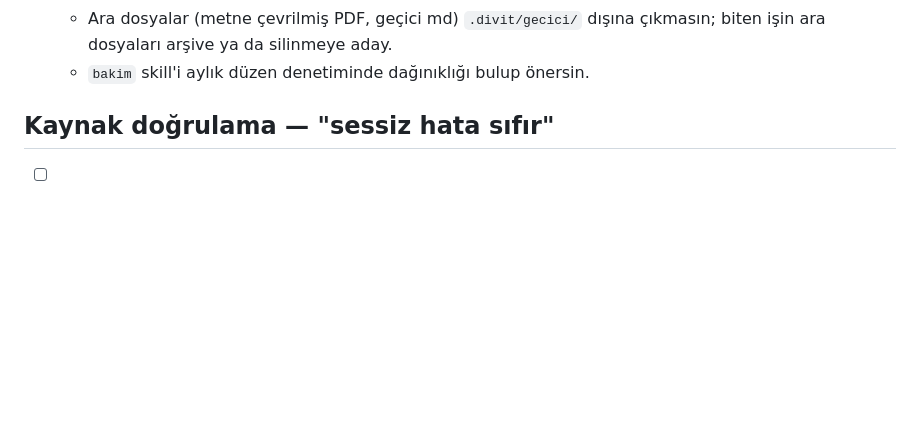
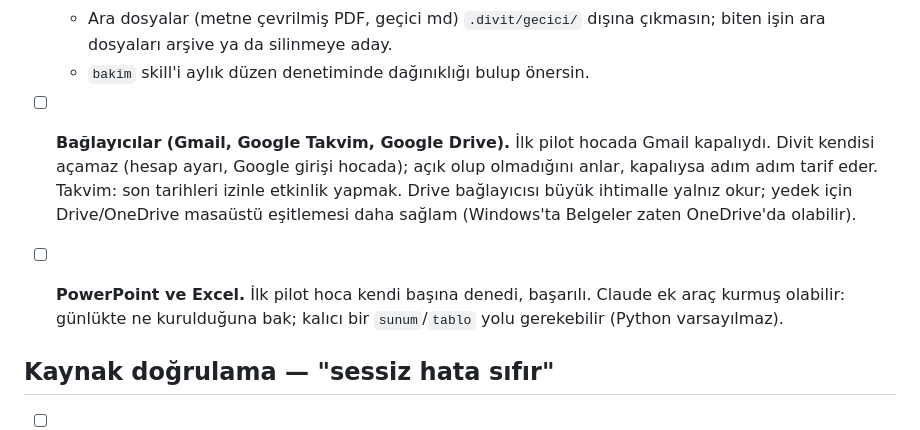
Before and after one commit to mehmetor/divit, a Markdown page: belgeler/YAPILACAKLAR.md, the part around the change. Drawn GitHub-style; blank space fills up the shorter version.

Commit message:
docs: yapılacaklara bağlayıcılar, PowerPoint/Excel
Co-Authored-By: Claude Opus 5.5 <noreply@anthropic.com>
Claude-Session: https://claude.ai/code/session_01VE4ozh5R6DH6RBEy34vkUY

```diff
--- a/belgeler/YAPILACAKLAR.md
+++ b/belgeler/YAPILACAKLAR.md
@@ -27,6 +27,16 @@ Pilotta ve geliştirmede biriken konular. Bitince satırı sil, gerekiyorsa
   - Ara dosyalar (metne çevrilmiş PDF, geçici md) `.divit/gecici/` dışına
     çıkmasın; biten işin ara dosyaları arşive ya da silinmeye aday.
   - `bakim` skill'i aylık düzen denetiminde dağınıklığı bulup önersin.
+
+- [ ] **Bağlayıcılar (Gmail, Google Takvim, Google Drive).** İlk pilot
+      hocada Gmail kapalıydı. Divit kendisi açamaz (hesap ayarı, Google
+      girişi hocada); açık olup olmadığını anlar, kapalıysa adım adım tarif
+      eder. Takvim: son tarihleri izinle etkinlik yapmak. Drive bağlayıcısı
+      büyük ihtimalle yalnız okur; yedek için Drive/OneDrive masaüstü
+      eşitlemesi daha sağlam (Windows'ta Belgeler zaten OneDrive'da olabilir).
+- [ ] **PowerPoint ve Excel.** İlk pilot hoca kendi başına denedi, başarılı.
+      Claude ek araç kurmuş olabilir: günlükte ne kurulduğuna bak; kalıcı
+      bir `sunum`/`tablo` yolu gerekebilir (Python varsayılmaz).
 
 ## Kaynak doğrulama — "sessiz hata sıfır"
 
```
